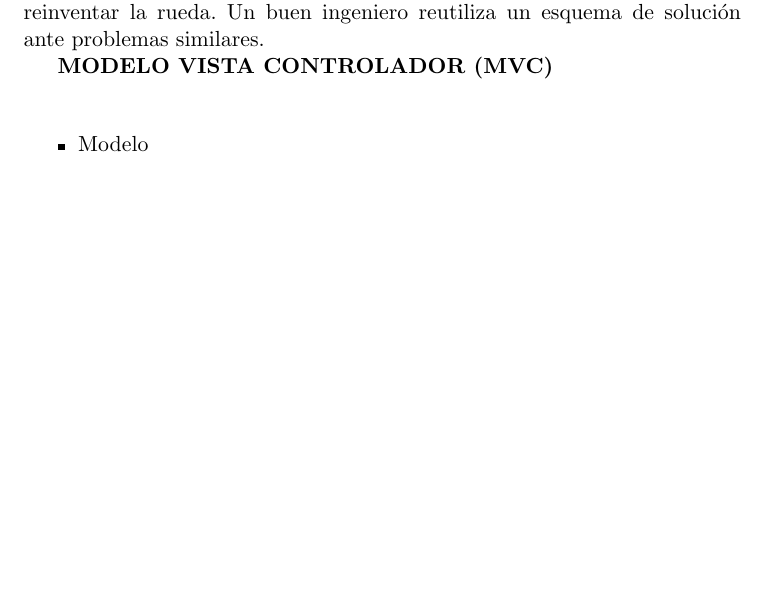
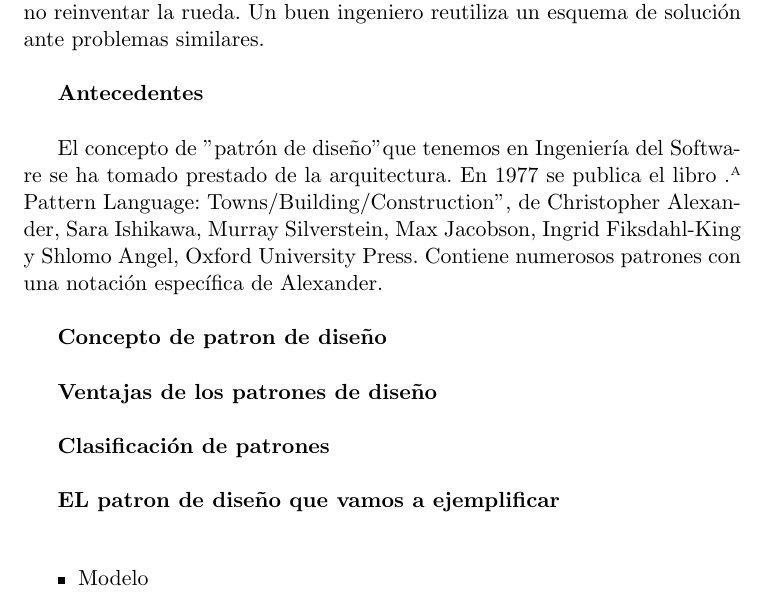
Before and after one commit to AxelRodriguezE/Tarea3_Ayudantia_IngSoftware, a LaTeX document (Patronesdediseño.tex): part of page 2 of 3, cut so that both start at the same text, the shorter picture padded with empty space. Compiled offline with pdfLaTeX.

Commit message:
Actualizando archivos

```diff
--- a/Patronesdediseño.tex
+++ b/Patronesdediseño.tex
@@ -40,11 +40,28 @@
 
 \title{\textbf{Introducción}}\\
 
-El diseño es un modelo del sistema, realizado con una serie de principios y técnicas, que permite describir el sistema con el suficiente detalle como para ser implementado. Pero los principios y reglas no son suficientes, en el contexto de diseño podemos observar que los buenos ingenieros tienen esquemas y estructuras de solución que usan numerosas veces en función del contexto del problema. Este es el sentido cabal de la expresión "tener un mente bien amueblada", y no el significado de tener una notable inteligencia. Estos esquemas y estructuras son conceptos reusables y nos permiten no reinventar la rueda. Un buen ingeniero reutiliza un esquema de solución ante problemas similares.
+El diseño es un modelo del sistema, realizado con una serie de principios y técnicas, que permite describir el sistema con el suficiente detalle como para ser implementado. Pero los principios y reglas no son suficientes, en el contexto de diseño podemos observar que los buenos ingenieros tienen esquemas y estructuras de solución que usan numerosas veces en función del contexto del problema. Este es el sentido cabal de la expresión "tener un mente bien amueblada", y no el significado de tener una notable inteligencia. Estos esquemas y estructuras son conceptos reusables y nos permiten no reinventar la rueda. Un buen ingeniero reutiliza un esquema de solución ante problemas similares.\\
+
+\title{\textbf{Antecedentes}}\\
+
+El concepto de "patrón de diseño" que tenemos en Ingeniería del Software se ha tomado prestado de la arquitectura. En 1977 se publica el libro "A Pattern Language: Towns/Building/Construction", de Christopher Alexander, Sara Ishikawa, Murray Silverstein, Max Jacobson, Ingrid Fiksdahl-King y Shlomo Angel, Oxford University Press. Contiene numerosos patrones con una notación específica de Alexander.\\
+
+\title{\textbf{Concepto de patron de diseño}}\\
 
 
 
-\title { \textbf{MODELO VISTA CONTROLADOR (MVC)}}\\
+\title{\textbf{Ventajas de los patrones de diseño}}\\
+
+
+
+\title{\textbf{Clasificación de patrones}}\\
+
+
+
+\title{\textbf{EL patron de diseño que vamos a ejemplificar}}\\
+
+
+
 
 
 
```
Also changed, not shown: Patronesdediseño.pdf, 3 other files.
